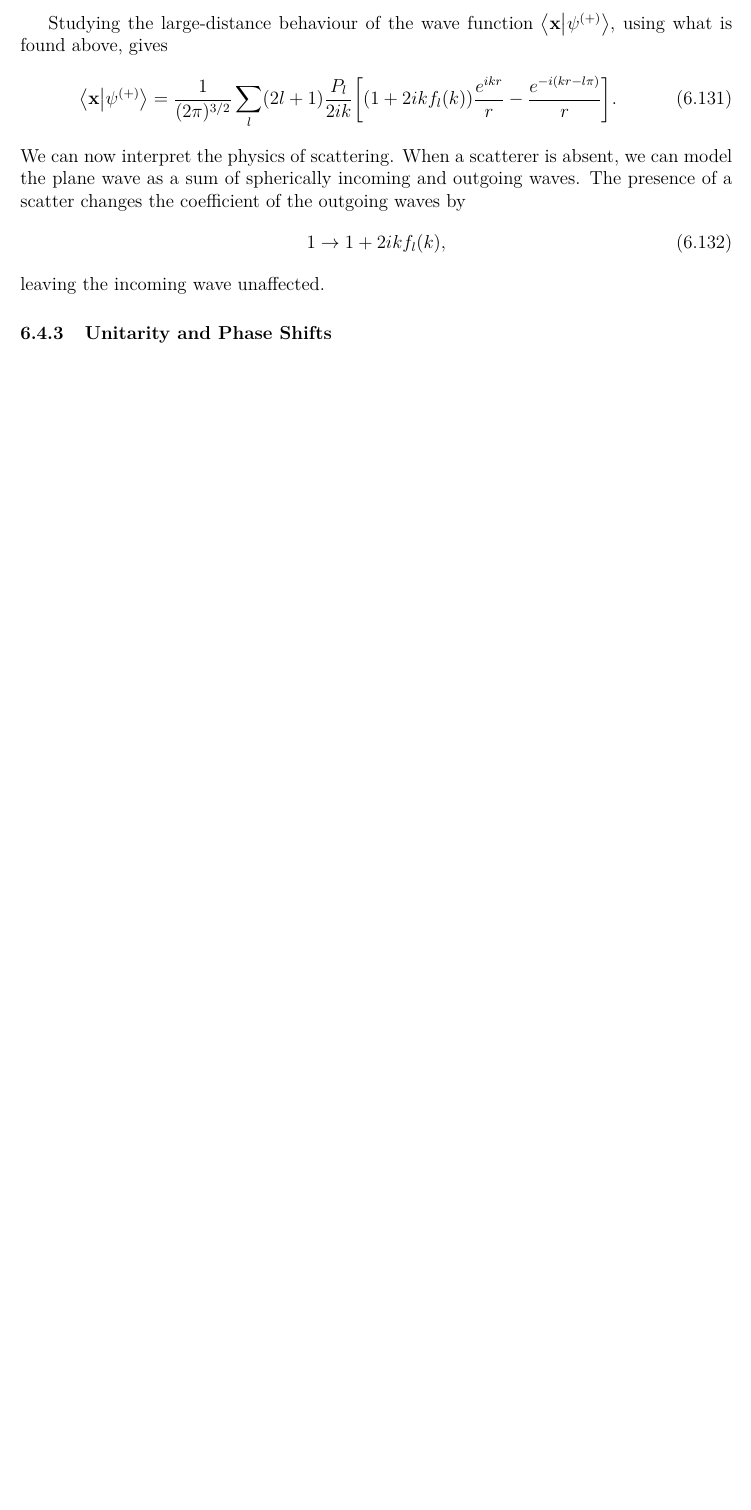
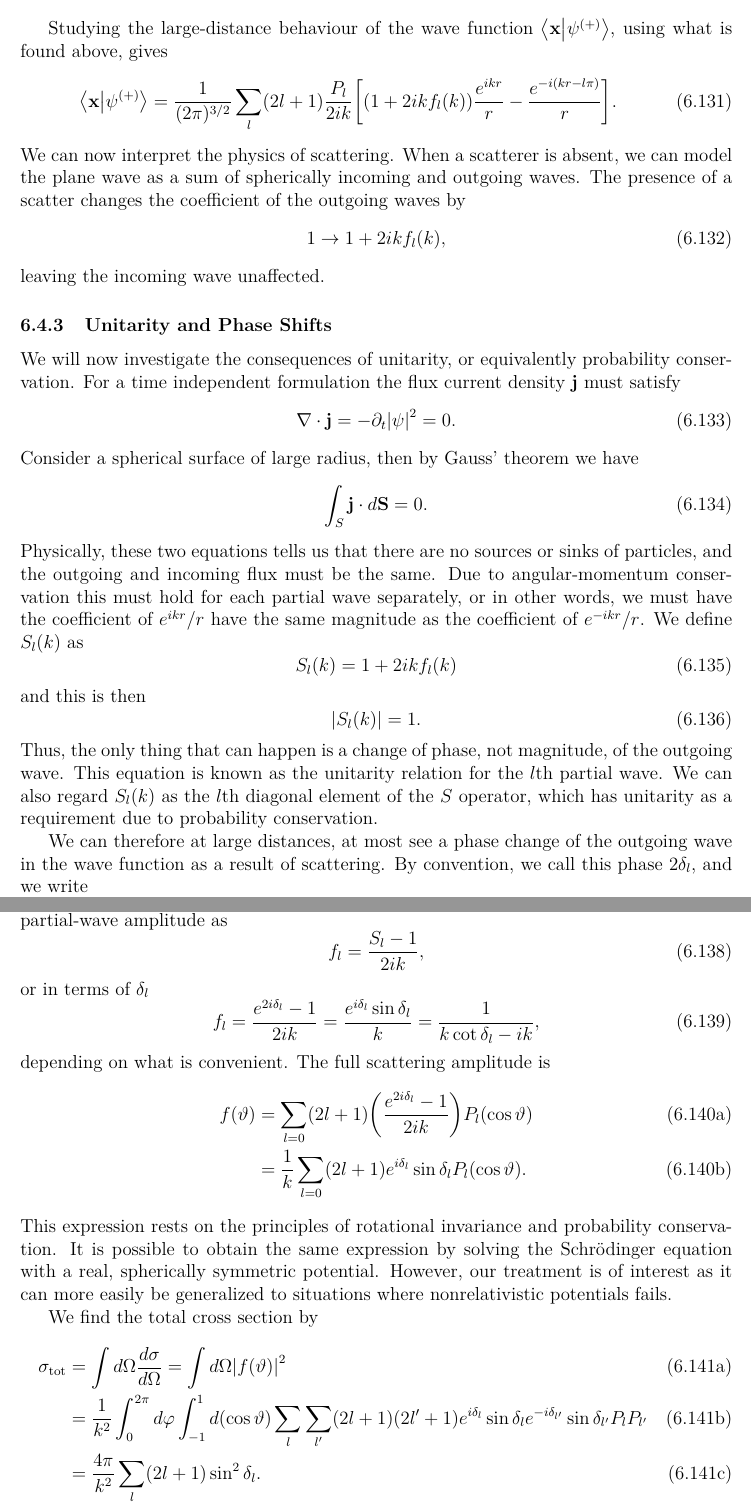
Before and after one commit to maxerikss/FYST89, a LaTeX document (Notes/main.tex, which reads Notes/paper/Chapter6.tex): part of page 36 of 36 before the commit and two parts of pages 36 and 37 of 38 after it, the two joined at a grey line, cut so that both start at the same text, the shorter picture padded with empty space. The pictures show the PDF file Notes/Notes.pdf that the author committed with the source.

Commit message:
section 6.4.3

```diff
--- a/Notes/paper/Chapter6.tex
+++ b/Notes/paper/Chapter6.tex
@@ -655,3 +655,52 @@ We can now interpret the physics of scattering. When a scatterer is absent, we c
 leaving the incoming wave unaffected.
 
 \subsubsection{Unitarity and Phase Shifts}
+We will now investigate the consequences of unitarity, or equivalently probability conservation. For a time independent formulation the flux current density $\vec{j}$ must satisfy
+\begin{equation}
+    \nabla \cdot \vec{j} = -\partial_t \abs{\psi}^2 = 0.
+\end{equation}
+Consider a spherical surface of large radius, then by Gauss' theorem we have
+\begin{equation}
+    \int_S \vec{j} \cdot d\vec{S} = 0.
+\end{equation}
+Physically, these two equations tells us that there are no sources or sinks of particles, and the outgoing and incoming flux must be the same.
+Due to angular-momentum conservation this must hold for each partial wave separately, or in other words, we must have the coefficient of $e^{ikr}/r $ have the same magnitude as the coefficient of $e^{-ikr}/r$. We define $S_l(k)$ as
+\begin{equation}
+    S_l(k) = 1 + 2 i k f_l(k)
+\end{equation}
+and this is then
+\begin{equation}
+    \abs{S_l(k)} = 1.
+\end{equation}
+Thus, the only thing that can happen is a change of phase, not magnitude, of the outgoing wave. This equation is known as the unitarity relation for the $l$th partial wave. We can also regard $S_l(k)$ as the $l$th diagonal element of the $S$ operator, which has unitarity as a requirement due to probability conservation.
+
+We can therefore at large distances, at most see a phase change of the outgoing wave in the wave function as a result of scattering. By convention, we call this phase $2\delta_l$, and we write
+\begin{equation}
+    S_l = e^{2 i \delta_l},
+\end{equation}
+where $\delta$ is real. We note that $\delta_l$ is an implicit function of $k$. We can now rewrite the partial-wave amplitude as
+\begin{equation}
+    f_l = \frac{S_l -1}{2ik},
+\end{equation}
+or in terms of $\delta_l$
+\begin{equation}
+    f_l = \frac{e^{2i \delta_l} - 1}{2ik} = \frac{e^{i\delta_l}\sin\delta_l}{k} = \frac{1}{k\cot\delta_l - ik},
+\end{equation}
+depending on what is convenient. The full scattering amplitude is
+\begin{alphaAlign}
+    f(\theta) &= \sum_{l=0} (2l+1) \ab(\frac{e^{2i\delta_l}-1}{2ik}) P_l(\cos\theta)\\
+    &= \frac{1}{k} \sum_{l=0} (2l+1) e^{i\delta_l} \sin\delta_l P_l(\cos\theta).
+\end{alphaAlign}
+This expression rests on the principles of rotational invariance and probability conservation. It is possible to obtain the same expression by solving the Schrödinger equation with a real, spherically symmetric potential. However, our treatment is of interest as it can more easily be generalized to situations where nonrelativistic potentials fails.
+
+We find the total cross section by
+\begin{alphaAlign}
+    \sigma_\text{tot} &= \int d\Omega \frac{d\sigma}{d\Omega} = \int d\Omega \abs{f(\theta)}^2\\
+    &= \frac{1}{k^2} \int_0^{2\pi} d\phi \int_{-1}^{1} d(\cos\theta) \sum_l \sum_{l'}(2l+1)(2l'+1) e^{i\delta_{l}}\sin\delta_l e^{-i\delta_{l'}}\sin\delta_{l'} P_l P_{l'}\\
+    &= \frac{4\pi}{k^2} \sum_l (2l+1)\sin^2\delta_l.
+\end{alphaAlign}
+
+As $\delta_l$ is a function of energy, so is $f_l(k)$. The partial wave amplitude, has the restriction of the unitarity relation, which we can explore by drawing an Argand diagram for $kf_l$, noting that
+\begin{equation}
+    k f_l = \frac{i}{2} + \frac{1}{2} e^{-(i\pi/2) + 2 i \delta_l}.
+\end{equation}
```
Also changed, not shown: Notes/Notes.pdf, Notes/paper/Chapter6.tex (10 more changed lines).
